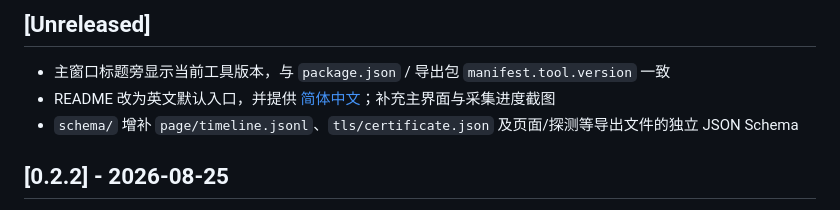
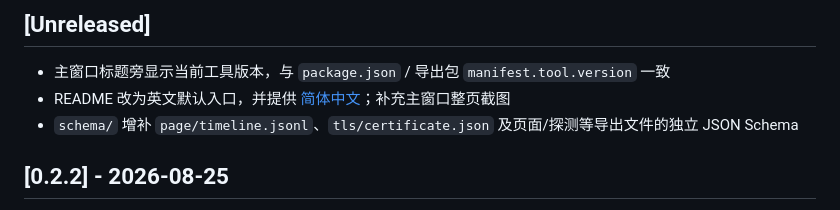
Before and after one commit to zzugbb/KVM-Recon, a Markdown page: CHANGELOG.md, the part around the change. GitHub-like rendering.

```diff
--- a/CHANGELOG.md
+++ b/CHANGELOG.md
@@ -8,7 +8,7 @@
 ## [Unreleased]
 
 - 主窗口标题旁显示当前工具版本，与 `package.json` / 导出包 `manifest.tool.version` 一致
-- README 改为英文默认入口，并提供 [简体中文](README.zh-CN.md)；补充主界面与采集进度截图
+- README 改为英文默认入口，并提供 [简体中文](README.zh-CN.md)；补充主窗口整页截图
 - `schema/` 增补 `page/timeline.jsonl`、`tls/certificate.json` 及页面/探测等导出文件的独立 JSON Schema
 
 ## [0.2.2] - 2026-08-25
```
Also changed, not shown: README.md (+0 -2 lines), README.zh-CN.md (+0 -2 lines), docs/images/capture-progress.png (deleted), docs/images/main-window.png, 6 other files.
